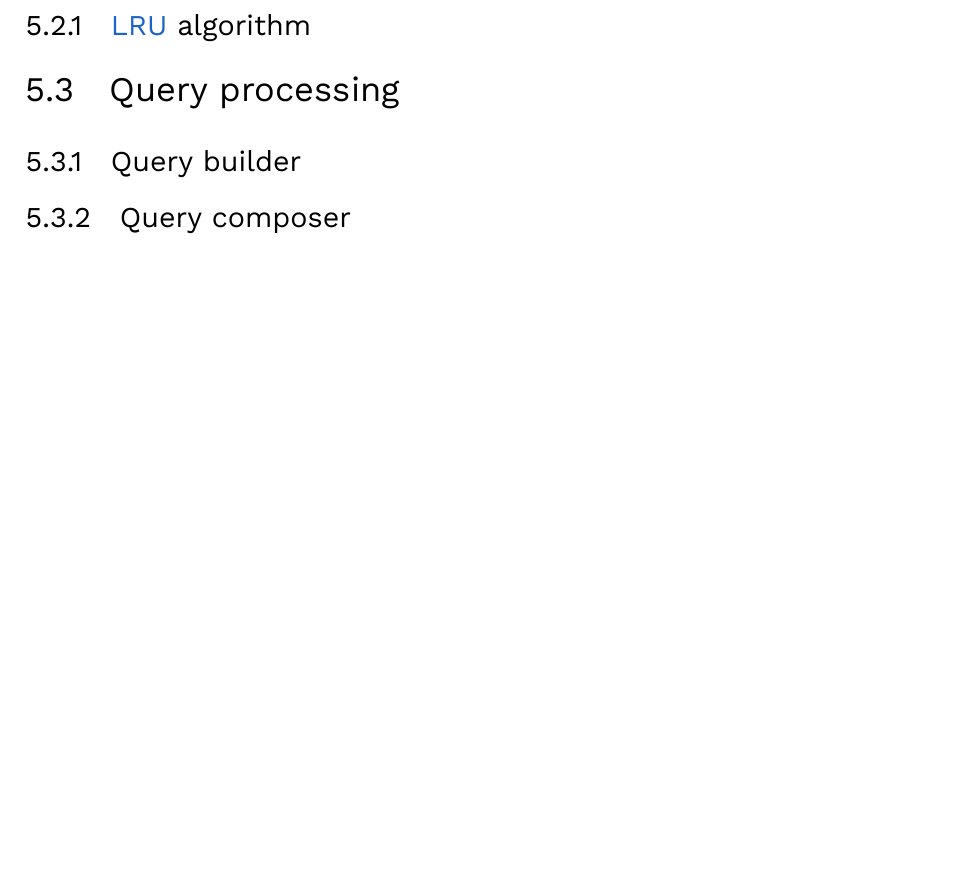
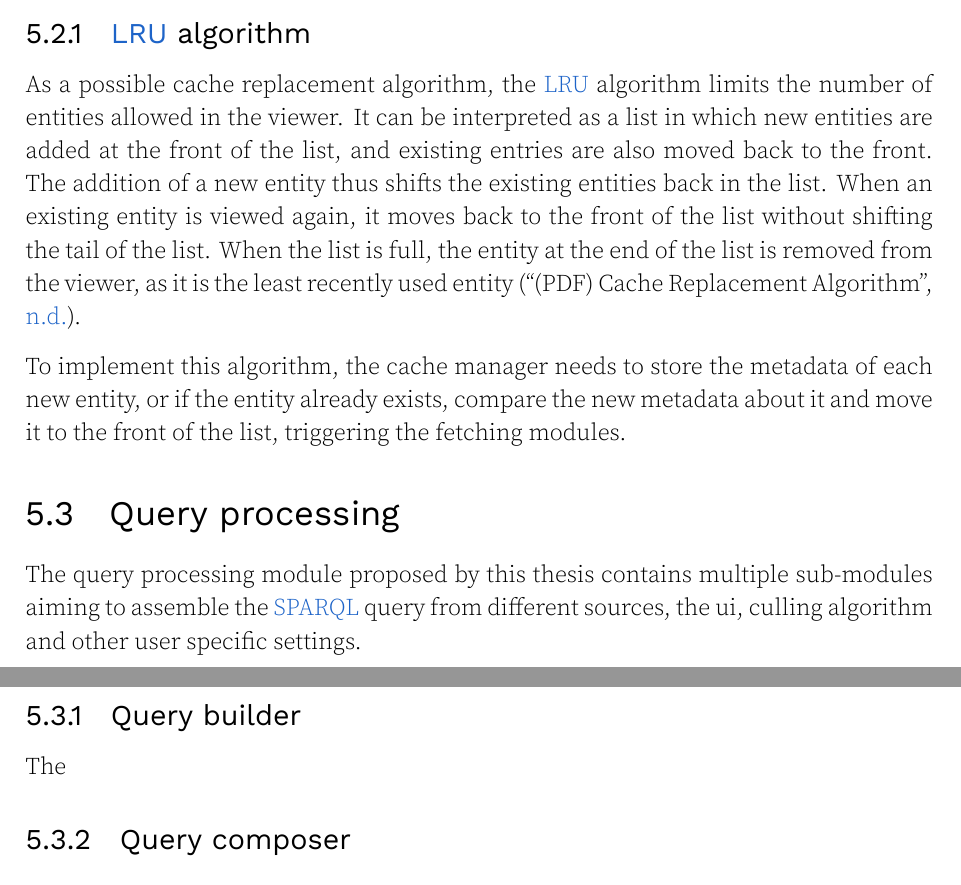
Before and after one commit to flol3622/Pre-culling_LDBIM, a LaTeX thesis (main.tex, which reads chapters/ModularApproach.tex): part of page 33 of 43 before the commit and two parts of pages 32 and 33 of 43 after it, the two joined at a grey line, cut so that both start at the same text, the shorter picture padded with empty space. Compiled offline with XeLaTeX.

Commit message:
start query builder

```diff
--- a/chapters/ModularApproach.tex
+++ b/chapters/ModularApproach.tex
@@ -63,15 +63,20 @@ This last functionality requires the use of a cache replacement algorithm. The a
 \subsection{\acs{lru} algorithm}
 % - LRU principle
 % - develop needs
+As a possible cache replacement algorithm, the \ac{lru} algorithm limits the number of entities allowed in the viewer. It can be interpreted as a list in which new entities are added at the front of the list, and existing entries are also moved back to the front. The addition of a new entity thus shifts the existing entities back in the list. When an existing entity is viewed again, it moves back to the front of the list without shifting the tail of the list. When the list is full, the entity at the end of the list is removed from the viewer, as it is the least recently used entity \parencite{cacheAlgorigthms}.
 
-
+To implement this algorithm, the cache manager needs to store the metadata of each new entity, or if the entity already exists, compare the new metadata about it and move it to the front of the list, triggering the fetching modules.
 
 \section{Query processing}
 % - multiple sources
 
+The query processing module proposed by this thesis contains multiple sub-modules aiming to assemble the \ac{sparql} query from different sources, the ui, culling algorithm and other user specific settings.
+
 \subsection{Query builder}
 % - challenges that come with it
 % - abstraction of dynamic queries in algorithms,
+
+The
 
 \subsection{Query composer}
 % - combination af multiple queries
```
Also changed, not shown: main.pdf, 1 other file.
